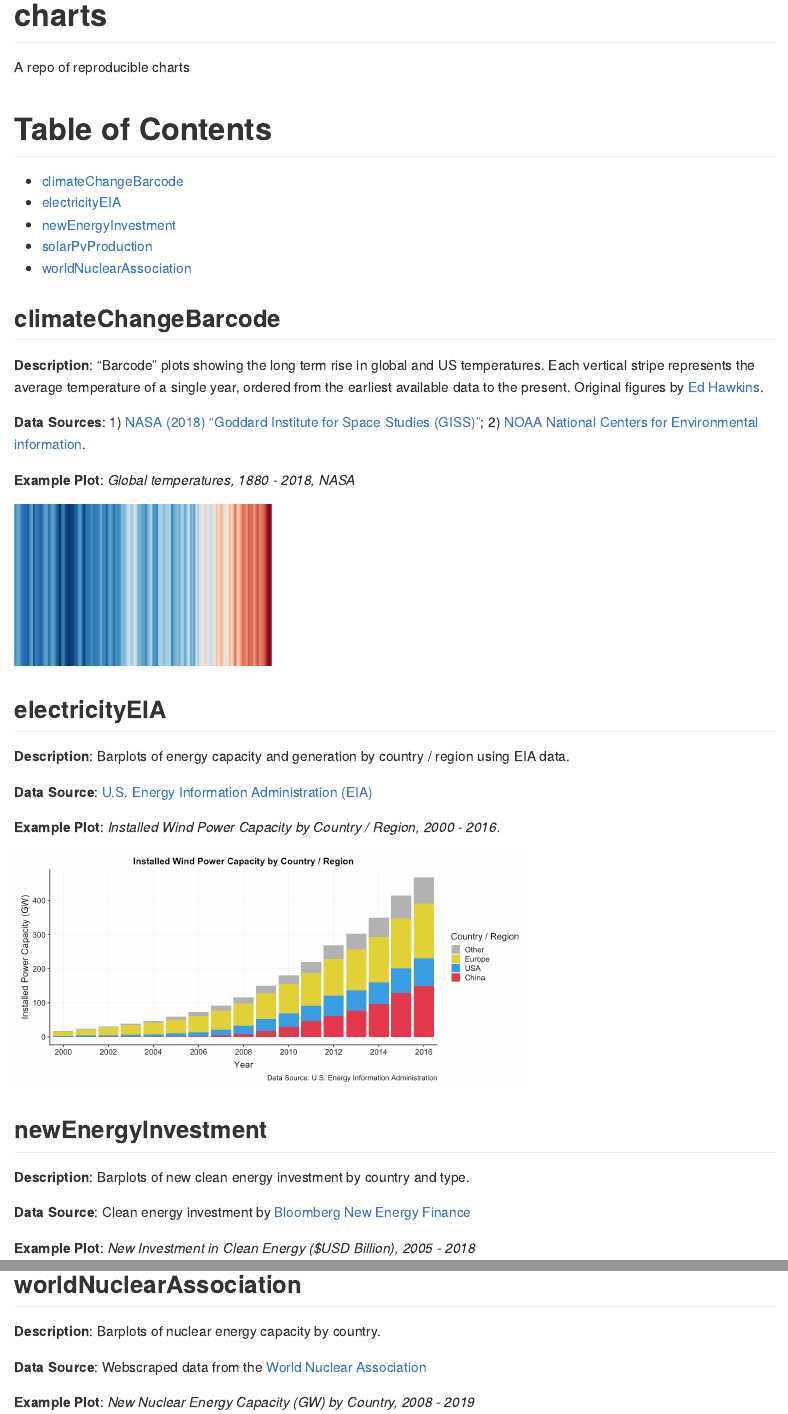
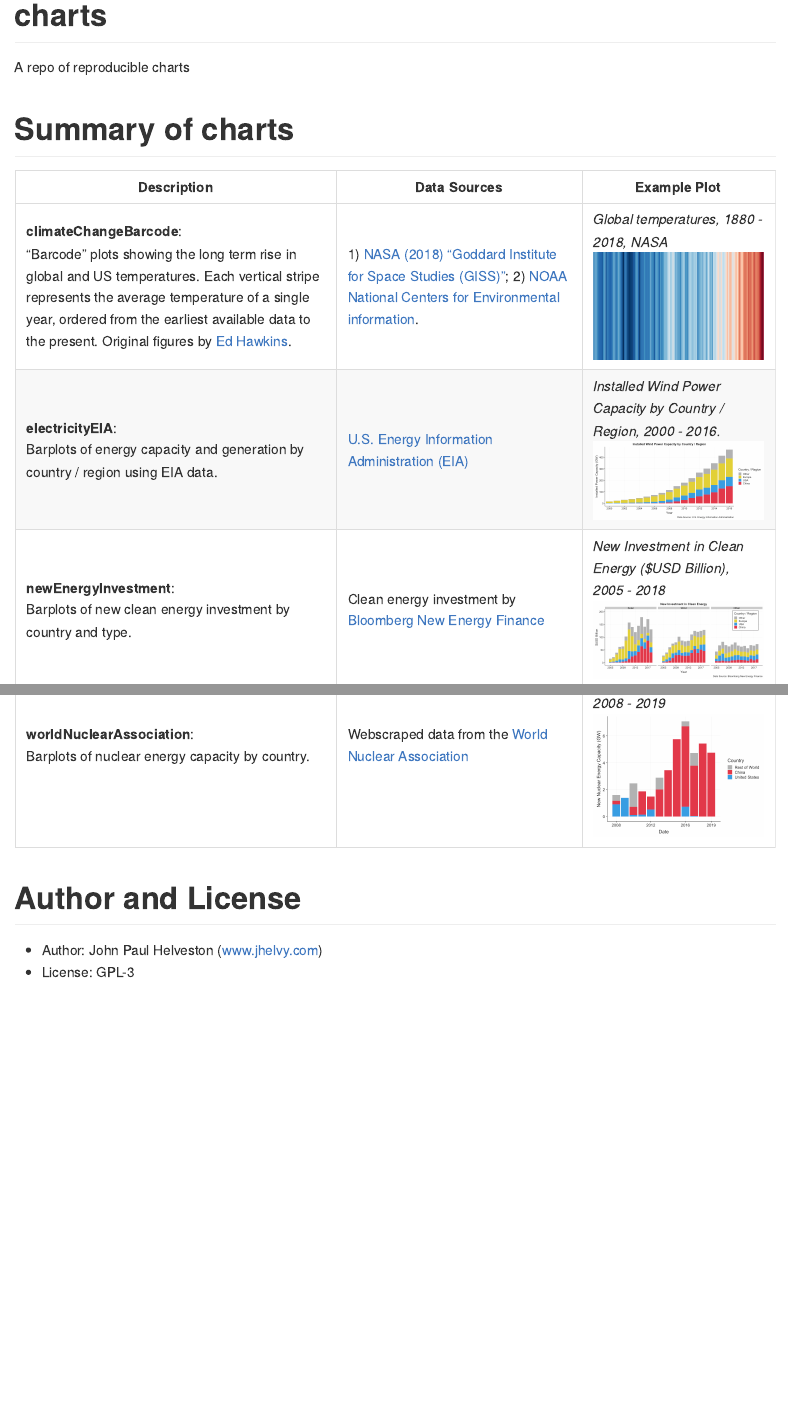
Before and after one commit to jhelvy/charts, an R Markdown document (README.Rmd): the page in a window 1100 px wide, from its top, and a second part further down, joined at a grey line. The pictures show the output file README.md that the author committed with the source, drawn offline in the style of GitHub.

Commit message:
Convert readme summary into table

```diff
--- a/README.Rmd
+++ b/README.Rmd
@@ -10,79 +10,15 @@ knitr::opts_chunk$set(echo = TRUE)
 
 A repo of reproducible charts
 
-# Table of Contents
-* [climateChangeBarcode](#climateChangeBarcode)
-* [electricityEIA](#electricityEIA)
-* [newEnergyInvestment](#newEnergyInvestment)
-* [solarPvProduction](#solarPvProduction)
-* [worldNuclearAssociation](#worldNuclearAssociation)
+# Summary of charts
 
-
-
-
-## climateChangeBarcode
-**Description**: "Barcode" plots showing the long term rise in global and US temperatures. Each vertical stripe represents the average temperature of a single year, ordered from the earliest available data to the present. Original figures by [Ed Hawkins](http://www.climate-lab-book.ac.uk/2018/warming-stripes/#more-5516).
-
-**Data Sources**: 1) [NASA (2018) "Goddard Institute for Space Studies (GISS)"](https://climate.nasa.gov/vital-signs/global-temperature/); 2) [NOAA National Centers for Environmental information](http://www.ncdc.noaa.gov/cag/).
-
-**Example Plot**: *Global temperatures, 1880 - 2018, NASA*
-
-<img src="./climateChangeBarcode/plots/nasa_global_preview.png" alt="climateChangeBarcode" width="300"/>
-
-
-
-
-## electricityEIA
-**Description**: Barplots of energy capacity and generation by country / region using EIA data.
-
-**Data Source**: [U.S. Energy Information Administration (EIA)](https://www.eia.gov/beta/international/data/browser/)
-
-**Example Plot**: *Installed Wind Power Capacity by Country / Region, 2000 - 2016.*
-
-<img src="./electricityEIA/plots/windCapacity.png" alt="electricityEIA" width="600"/>
-
-
-
-
-
-## newEnergyInvestment
-
-**Description**: Barplots of new clean energy investment by country and type.
-
-**Data Source**: Clean energy investment by [Bloomberg New Energy Finance](https://about.bnef.com/clean-energy-investment/)
-
-**Example Plot**: *New Investment in Clean Energy ($USD Billion), 2005 - 2018*
-
-<img src="./newEnergyInvestment/plots/facetPlot.png" alt="newEnergyInvestment" width="600"/>
-
-
-
-
-## solarPvProduction
-
-**Description**: Barplot of global annual solar photovoltaic cell production by country.
-
-**Data Sources**: 1995 to 2013: [Earth Policy Institute](http://www.earth-policy.org/data_center/C23); 2014 to 2018: [Jäger-Waldau, A. (2019). Snapshot of Photovoltaics—February 2019. Energies, 12(5), 769](https://www.mdpi.com/1996-1073/12/5/769). Data reverse engineered from Figure 1 using [WebPlotDigitizer](https://automeris.io/WebPlotDigitizer/).
-
-**Example Plot**: *Annual Solar Voltaic Cell Production (GW), 2000 - 2018*
-
-<img src="./solarPvProduction/plots/solarPlot.png" alt="solarPvProduction" width="400"/>
-
-
-
-
-## worldNuclearAssociation
-
-**Description**: Barplots of nuclear energy capacity by country.
-
-**Data Source**: Webscraped data from the [World Nuclear Association](http://www.world-nuclear.org/information-library/facts-and-figures/world-nuclear-power-reactors-and-uranium-requireme.aspx)
-
-**Example Plot**: *New Nuclear Energy Capacity (GW) by Country, 2008 - 2019*
-
-<img src="./worldNuclearAssociation/plots/newCapacity.png" alt="newCapacity" width="400"/>
-
-
-
+| Description | Data Sources | Example Plot |
+| -------- | ---------- | ----------------------- |
+| **climateChangeBarcode**:<br>"Barcode" plots showing the long term rise in global and US temperatures. Each vertical stripe represents the average temperature of a single year, ordered from the earliest available data to the present. Original figures by [Ed Hawkins](http://www.climate-lab-book.ac.uk/2018/warming-stripes/\#more-5516). | 1) [NASA (2018) "Goddard Institute for Space Studies (GISS)"](https://climate.nasa.gov/vital-signs/global-temperature/); 2) [NOAA National Centers for Environmental information](http://www.ncdc.noaa.gov/cag/). | *Global temperatures, 1880 - 2018, NASA* <img src="./climateChangeBarcode/plots/nasa_global_preview.png" alt="climateChangeBarcode" width="300"/> |
+| **electricityEIA**:<br>Barplots of energy capacity and generation by country / region using EIA data. | [U.S. Energy Information Administration (EIA)](https://www.eia.gov/beta/international/data/browser/) | *Installed Wind Power Capacity by Country / Region, 2000 - 2016.* <img src="./electricityEIA/plots/windCapacity.png" alt="electricityEIA" width="600"/> |
+| **newEnergyInvestment**:<br>Barplots of new clean energy investment by country and type. | Clean energy investment by [Bloomberg New Energy Finance](https://about.bnef.com/clean-energy-investment/) | *New Investment in Clean Energy ($USD Billion), 2005 - 2018* <img src="./newEnergyInvestment/plots/facetPlot.png" alt="newEnergyInvestment" width="600"/> |
+| **solarPvProduction**:<br>Barplot of global annual solar photovoltaic cell production by country. | 1995 to 2013: [Earth Policy Institute](http://www.earth-policy.org/data_center/C23); 2014 to 2018: [Jäger-Waldau, A. (2019). Snapshot of Photovoltaics—February 2019. Energies, 12(5), 769](https://www.mdpi.com/1996-1073/12/5/769). Data reverse engineered from Figure 1 using [WebPlotDigitizer](https://automeris.io/WebPlotDigitizer/). | *Annual Solar Voltaic Cell Production (GW), 2000 - 2018* <img src="./solarPvProduction/plots/solarPlot.png" alt="solarPvProduction" width="400"/> |
+| **worldNuclearAssociation**:<br>Barplots of nuclear energy capacity by country. | Webscraped data from the [World Nuclear Association](http://www.world-nuclear.org/information-library/facts-and-figures/world-nuclear-power-reactors-and-uranium-requireme.aspx) | *New Nuclear Energy Capacity (GW) by Country, 2008 - 2019* <img src="./worldNuclearAssociation/plots/newCapacity.png" alt="newCapacity" width="400"/> |
 
 # Author and License
 * Author: John Paul Helveston (www.jhelvy.com)
```
Also changed, not shown: README.md.
